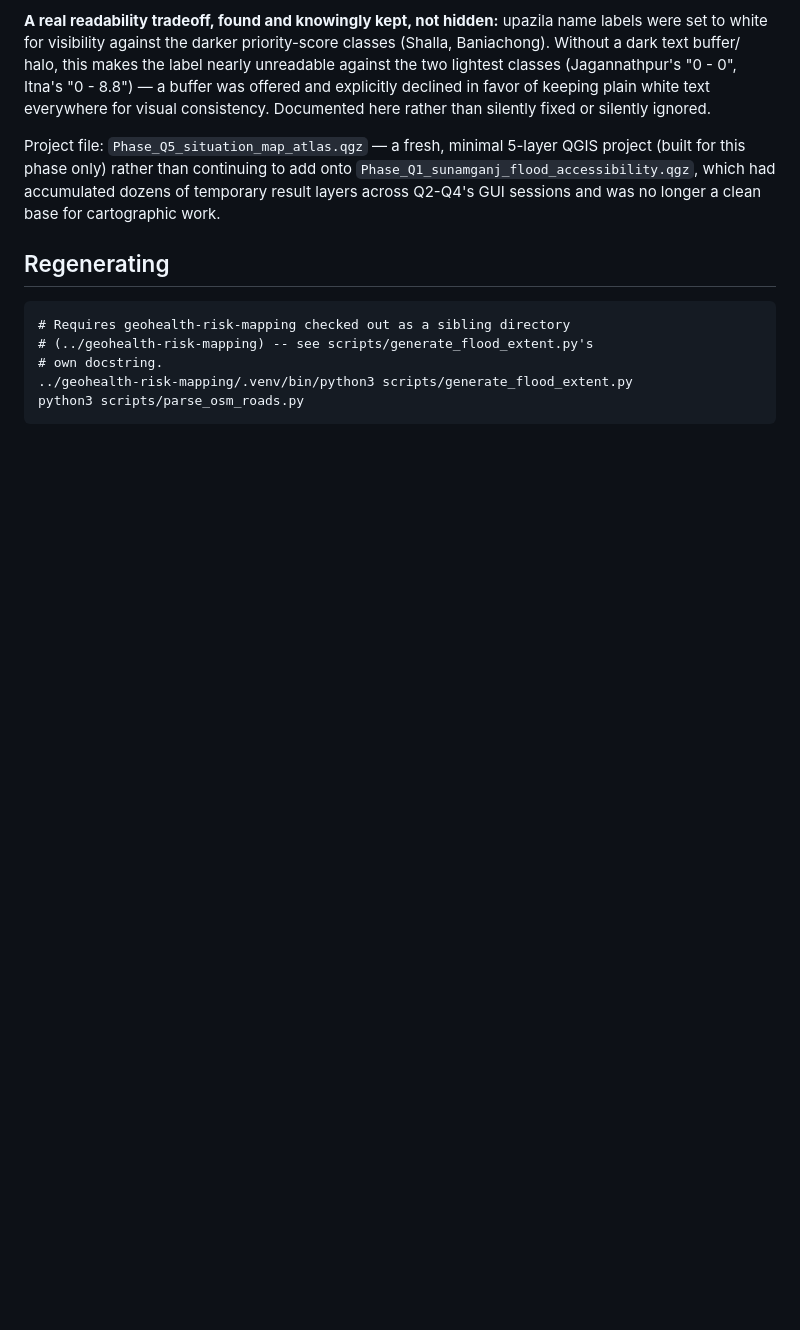
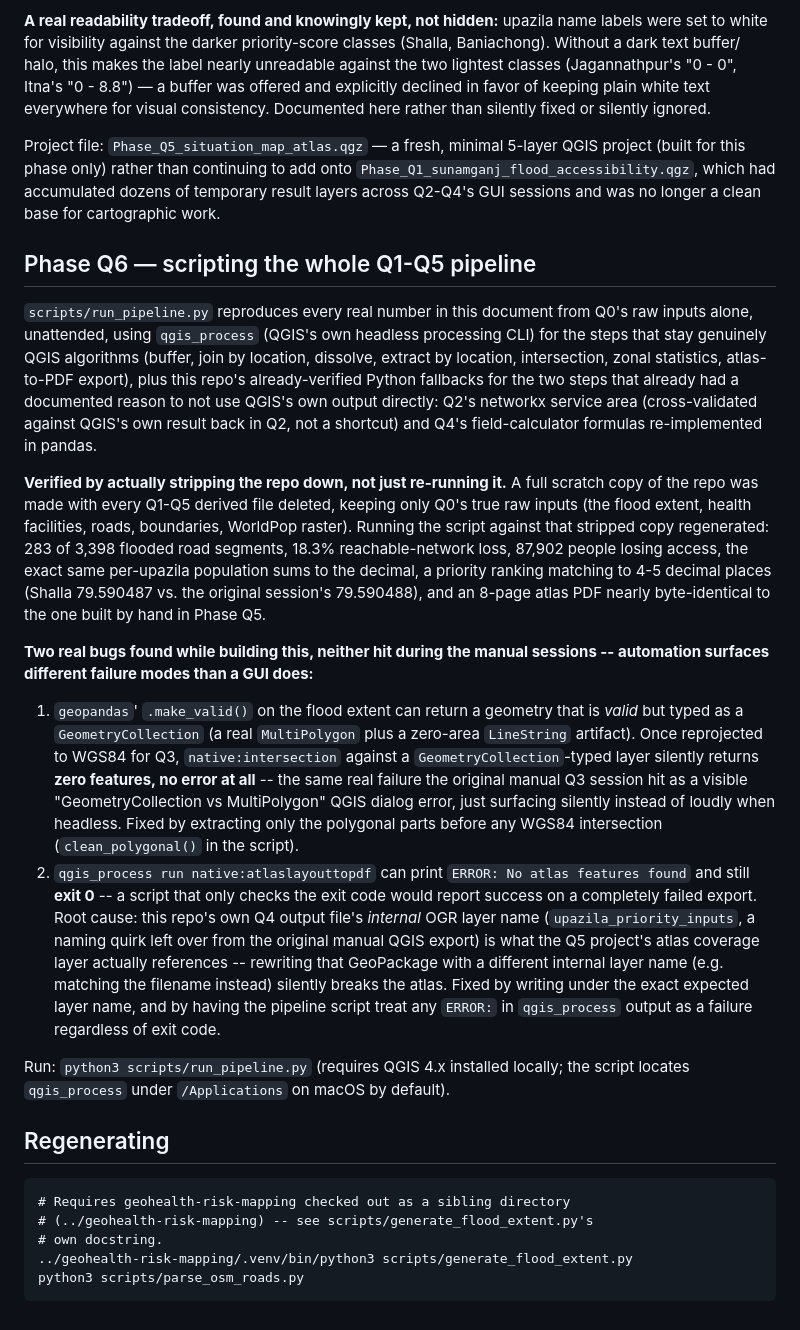
Before and after one commit to khalilurrrahmanridoykhan/sunamganj-flood-accessibility-gis, a Markdown page: data/README.md, the part around the change. Rendered like a GitHub page; blank space fills up the shorter version.

Commit message:
Document Phase Q6: pipeline verification method and two automation-only bugs found

````diff
--- a/data/README.md
+++ b/data/README.md
@@ -203,6 +203,59 @@ to add onto `Phase_Q1_sunamganj_flood_accessibility.qgz`, which had
 accumulated dozens of temporary result layers across Q2-Q4's GUI
 sessions and was no longer a clean base for cartographic work.
 
+## Phase Q6 — scripting the whole Q1-Q5 pipeline
+
+`scripts/run_pipeline.py` reproduces every real number in this document
+from Q0's raw inputs alone, unattended, using `qgis_process` (QGIS's own
+headless processing CLI) for the steps that stay genuinely QGIS
+algorithms (buffer, join by location, dissolve, extract by location,
+intersection, zonal statistics, atlas-to-PDF export), plus this repo's
+already-verified Python fallbacks for the two steps that already had a
+documented reason to not use QGIS's own output directly: Q2's networkx
+service area (cross-validated against QGIS's own result back in Q2, not
+a shortcut) and Q4's field-calculator formulas re-implemented in pandas.
+
+**Verified by actually stripping the repo down, not just re-running
+it.** A full scratch copy of the repo was made with every Q1-Q5 derived
+file deleted, keeping only Q0's true raw inputs (the flood extent,
+health facilities, roads, boundaries, WorldPop raster). Running the
+script against that stripped copy regenerated: 283 of 3,398 flooded
+road segments, 18.3% reachable-network loss, 87,902 people losing
+access, the exact same per-upazila population sums to the decimal, a
+priority ranking matching to 4-5 decimal places (Shalla 79.590487 vs.
+the original session's 79.590488), and an 8-page atlas PDF nearly
+byte-identical to the one built by hand in Phase Q5.
+
+**Two real bugs found while building this, neither hit during the
+manual sessions -- automation surfaces different failure modes than a
+GUI does:**
+
+1. `geopandas`' `.make_valid()` on the flood extent can return a
+   geometry that is *valid* but typed as a `GeometryCollection` (a real
+   `MultiPolygon` plus a zero-area `LineString` artifact). Once
+   reprojected to WGS84 for Q3, `native:intersection` against a
+   `GeometryCollection`-typed layer silently returns **zero features,
+   no error at all** -- the same real failure the original manual Q3
+   session hit as a visible "GeometryCollection vs MultiPolygon" QGIS
+   dialog error, just surfacing silently instead of loudly when
+   headless. Fixed by extracting only the polygonal parts before any
+   WGS84 intersection (`clean_polygonal()` in the script).
+2. `qgis_process run native:atlaslayouttopdf` can print `ERROR: No
+   atlas features found` and still **exit 0** -- a script that only
+   checks the exit code would report success on a completely failed
+   export. Root cause: this repo's own Q4 output file's *internal* OGR
+   layer name (`upazila_priority_inputs`, a naming quirk left over from
+   the original manual QGIS export) is what the Q5 project's atlas
+   coverage layer actually references -- rewriting that GeoPackage with
+   a different internal layer name (e.g. matching the filename instead)
+   silently breaks the atlas. Fixed by writing under the exact expected
+   layer name, and by having the pipeline script treat any `ERROR:` in
+   `qgis_process` output as a failure regardless of exit code.
+
+Run: `python3 scripts/run_pipeline.py` (requires QGIS 4.x installed
+locally; the script locates `qgis_process` under `/Applications` on
+macOS by default).
+
 ## Regenerating
 
 ```
````
Also changed, not shown: docs/ROADMAP.md (+12 -1 lines).
